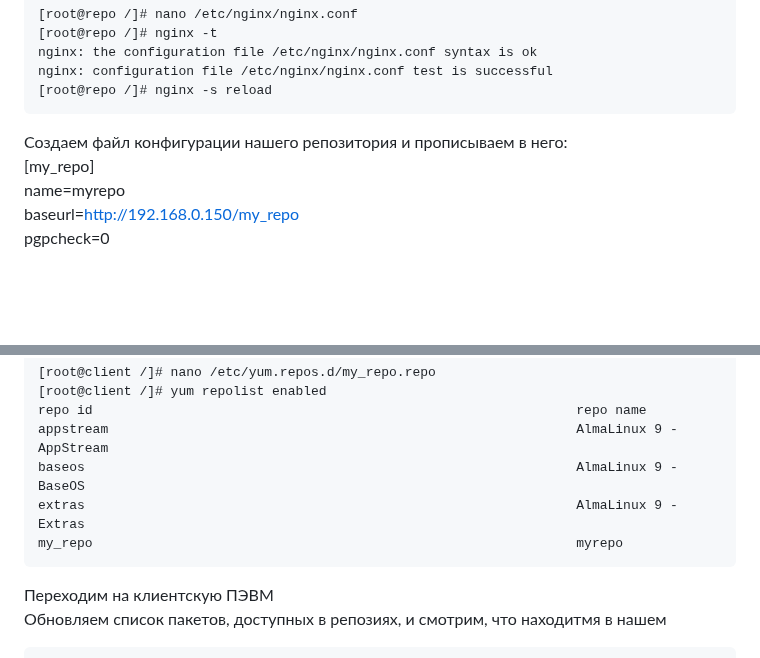
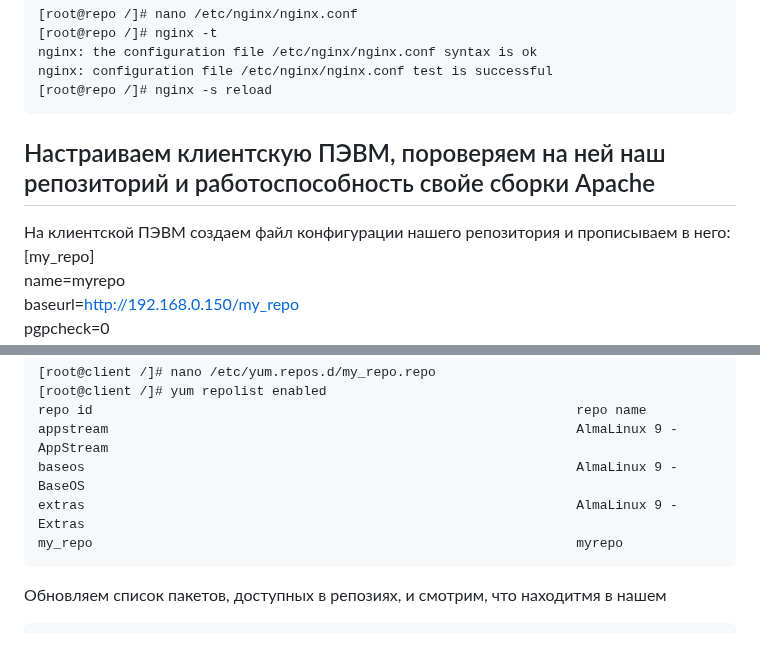
Before and after one commit to Nikolay-765/OTUS, a Markdown page: DZ-06/DZ-06.md, 2 parts joined by grey strips. Drawn GitHub-style; blank space fills up the shorter version.

````diff
--- a/DZ-06/DZ-06.md
+++ b/DZ-06/DZ-06.md
@@ -139,7 +139,8 @@ nginx: configuration file /etc/nginx/nginx.conf test is successful
 [root@repo /]# nginx -s reload
 ```
 
-Создаем файл конфигурации нашего репозитория и прописываем в него:\
+## Настраиваем клиентскую ПЭВМ, пороверяем на ней наш репозиторий и работоспособность свойе сборки Apache
+На клиентской ПЭВМ создаем файл конфигурации нашего репозитория и прописываем в него:\
     [my_repo]\
     name=myrepo\
     baseurl=http://192.168.0.150/my_repo \
@@ -155,7 +156,6 @@ extras                                                               AlmaLinux 9
 my_repo                                                              myrepo
 ```
 
-Переходим на клиентскую ПЭВМ\
 Обновляем список пакетов, доступных в репозиях, и смотрим, что находитмя в нашем
 ```
 [root@client /]# yum makecache
````
